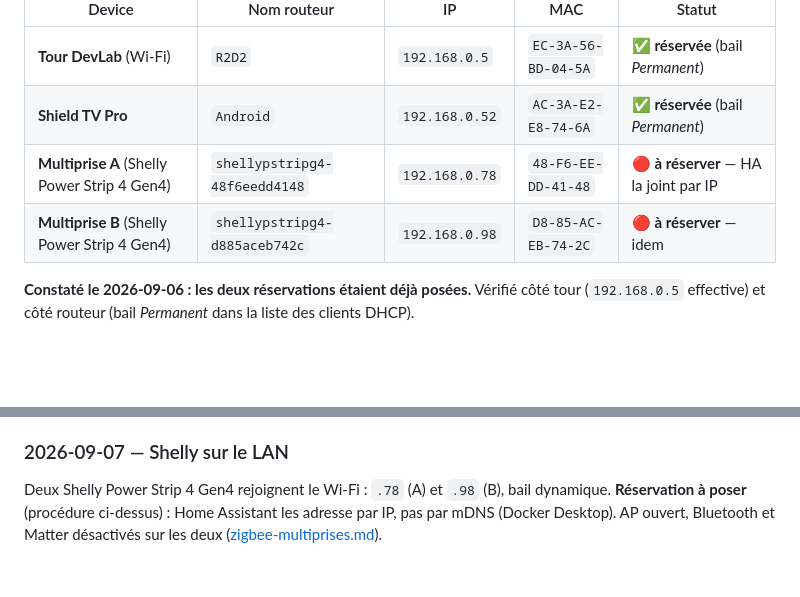
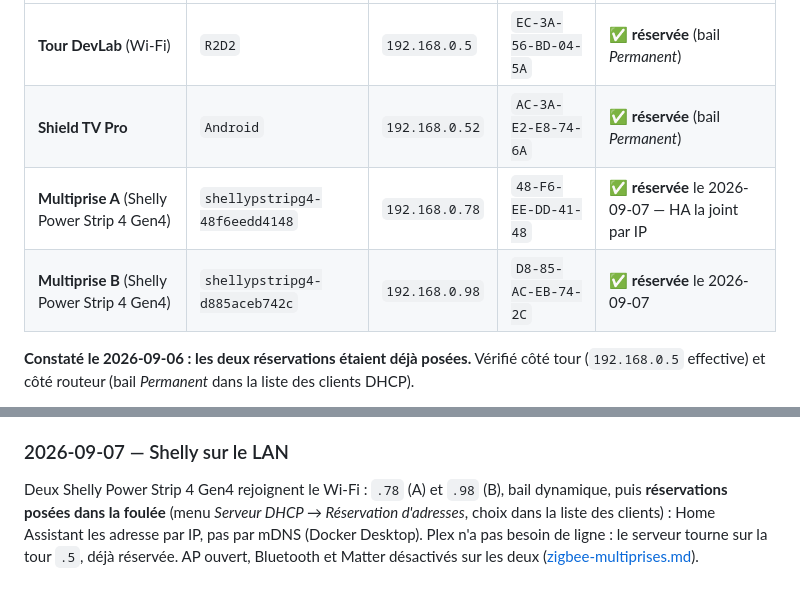
Before and after one commit to frgrz-pro/portal6, a Markdown page: .docs/infra-reseau.md, 2 parts joined by grey strips. Rendered like a GitHub page; blank space fills up the shorter version.

```diff
--- a/.docs/infra-reseau.md
+++ b/.docs/infra-reseau.md
@@ -40,8 +40,8 @@ routeur lui-même.
 |---|---|---|---|---|
 | **Tour DevLab** (Wi-Fi) | `R2D2` | `192.168.0.5` | `EC-3A-56-BD-04-5A` | ✅ **réservée** (bail *Permanent*) |
 | **Shield TV Pro** | `Android` | `192.168.0.52` | `AC-3A-E2-E8-74-6A` | ✅ **réservée** (bail *Permanent*) |
-| **Multiprise A** (Shelly Power Strip 4 Gen4) | `shellypstripg4-48f6eedd4148` | `192.168.0.78` | `48-F6-EE-DD-41-48` | 🔴 **à réserver** — HA la joint par IP |
-| **Multiprise B** (Shelly Power Strip 4 Gen4) | `shellypstripg4-d885aceb742c` | `192.168.0.98` | `D8-85-AC-EB-74-2C` | 🔴 **à réserver** — idem |
+| **Multiprise A** (Shelly Power Strip 4 Gen4) | `shellypstripg4-48f6eedd4148` | `192.168.0.78` | `48-F6-EE-DD-41-48` | ✅ **réservée** le 2026-09-07 — HA la joint par IP |
+| **Multiprise B** (Shelly Power Strip 4 Gen4) | `shellypstripg4-d885aceb742c` | `192.168.0.98` | `D8-85-AC-EB-74-2C` | ✅ **réservée** le 2026-09-07 |
 
 **Constaté le 2026-09-06 : les deux réservations étaient déjà posées.** Vérifié côté tour
 (`192.168.0.5` effective) et côté routeur (bail *Permanent* dans la liste des clients DHCP).
@@ -130,6 +130,8 @@ jamais composée. À rouvrir seulement le jour où on passera en BYOS.
 
 ### 2026-09-07 — Shelly sur le LAN
 Deux Shelly Power Strip 4 Gen4 rejoignent le Wi-Fi : `.78` (A) et `.98` (B), bail
-dynamique. **Réservation à poser** (procédure ci-dessus) : Home Assistant les
-adresse par IP, pas par mDNS (Docker Desktop). AP ouvert, Bluetooth et Matter
+dynamique, puis **réservations posées dans la foulée** (menu *Serveur DHCP →
+Réservation d'adresses*, choix dans la liste des clients) : Home Assistant les
+adresse par IP, pas par mDNS (Docker Desktop). Plex n'a pas besoin de ligne : le
+serveur tourne sur la tour `.5`, déjà réservée. AP ouvert, Bluetooth et Matter
 désactivés sur les deux ([zigbee-multiprises.md](zigbee-multiprises.md)).
```
Also changed, not shown: .docs/zigbee-multiprises.md (+0 -3 lines).
